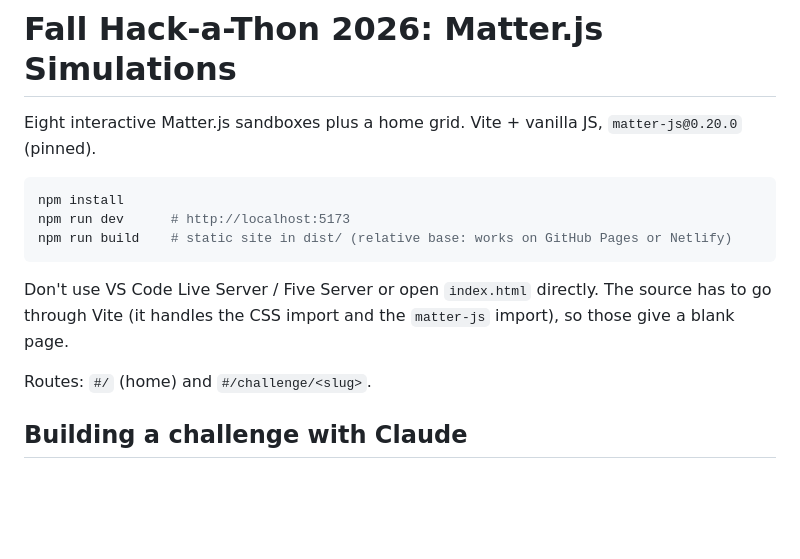
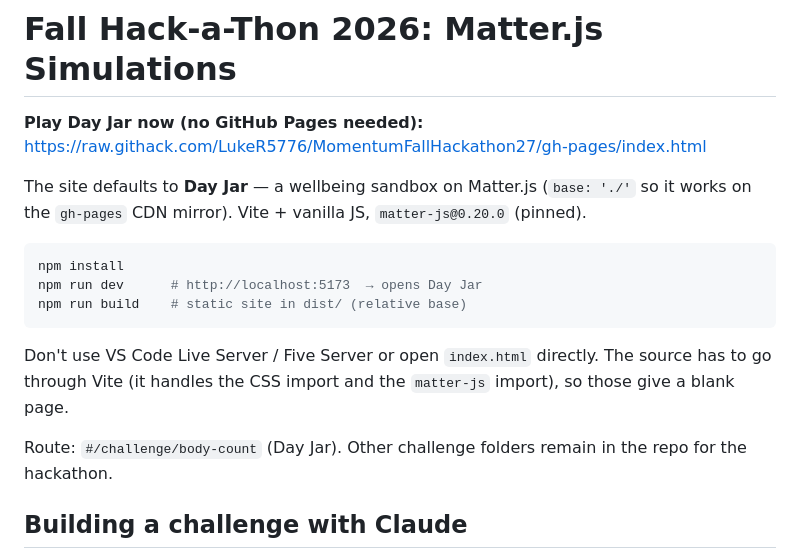
Before and after one commit to LukeR5776/MomentumFallHackathon27, a Markdown page: README.md, the part around the change. Drawn GitHub-style; blank space fills up the shorter version.

Commit message:
Document Day Jar CDN play link in README
Relative-base build already on main/gh-pages; surface the raw.githack
URL so the playable demo is obvious in the hackathon repo.

Co-authored-by: Roomba! <fryingroomba-blip@users.noreply.github.com>

````diff
--- a/README.md
+++ b/README.md
@@ -1,16 +1,19 @@
 # Fall Hack-a-Thon 2026: Matter.js Simulations
 
-Eight interactive Matter.js sandboxes plus a home grid. Vite + vanilla JS, `matter-js@0.20.0` (pinned).
+**Play Day Jar now (no GitHub Pages needed):**
+https://raw.githack.com/LukeR5776/MomentumFallHackathon27/gh-pages/index.html
+
+The site defaults to **Day Jar** — a wellbeing sandbox on Matter.js (`base: './'` so it works on the `gh-pages` CDN mirror). Vite + vanilla JS, `matter-js@0.20.0` (pinned).
 
 ```bash
 npm install
-npm run dev      # http://localhost:5173
-npm run build    # static site in dist/ (relative base: works on GitHub Pages or Netlify)
+npm run dev      # http://localhost:5173  → opens Day Jar
+npm run build    # static site in dist/ (relative base)
 ```
 
 Don't use VS Code Live Server / Five Server or open `index.html` directly. The source has to go through Vite (it handles the CSS import and the `matter-js` import), so those give a blank page.
 
-Routes: `#/` (home) and `#/challenge/<slug>`.
+Route: `#/challenge/body-count` (Day Jar). Other challenge folders remain in the repo for the hackathon.
 
 ## Building a challenge with Claude
 
````
